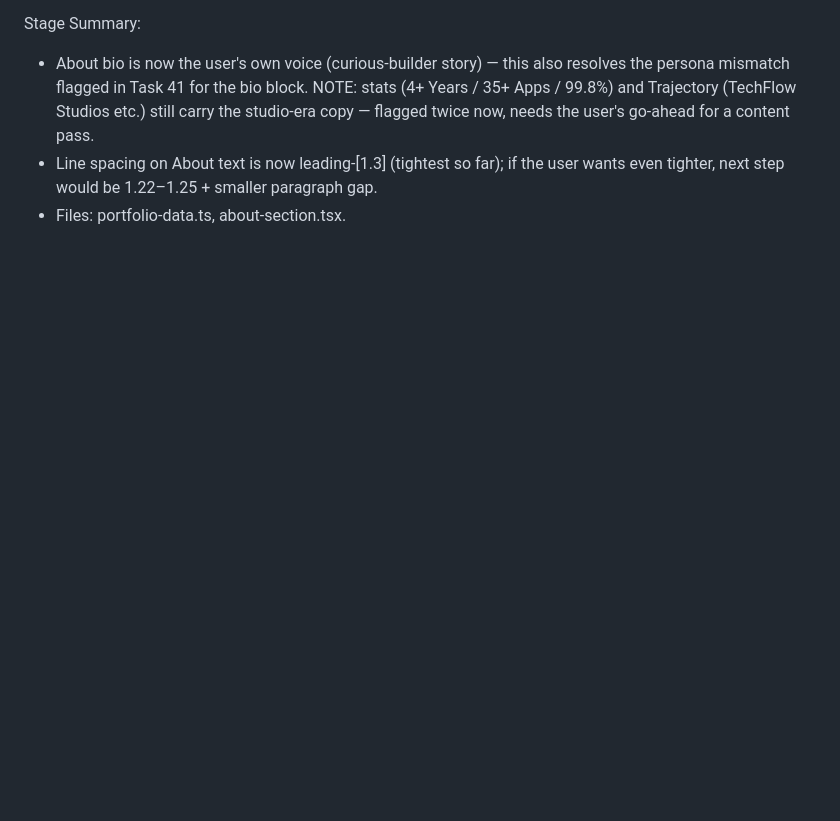
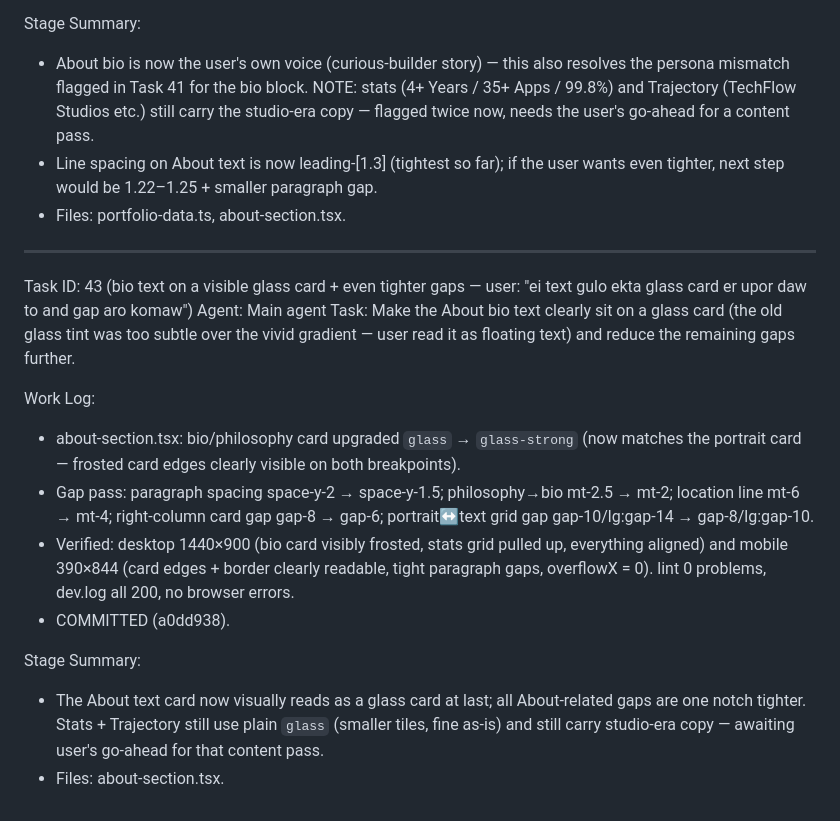
Before and after one commit to rayhan-404/New-portfolio, a Markdown page: worklog.md, the part around the change. GitHub-like rendering; blank space fills up the shorter version.

Commit message:
worklog: Task 43

```diff
--- a/worklog.md
+++ b/worklog.md
@@ -507,3 +507,18 @@ Stage Summary:
 - About bio is now the user's own voice (curious-builder story) — this also resolves the persona mismatch flagged in Task 41 for the bio block. NOTE: stats (4+ Years / 35+ Apps / 99.8%) and Trajectory (TechFlow Studios etc.) still carry the studio-era copy — flagged twice now, needs the user's go-ahead for a content pass.
 - Line spacing on About text is now leading-[1.3] (tightest so far); if the user wants even tighter, next step would be 1.22–1.25 + smaller paragraph gap.
 - Files: portfolio-data.ts, about-section.tsx.
+
+---
+Task ID: 43 (bio text on a visible glass card + even tighter gaps — user: "ei text gulo ekta glass card er upor daw to and gap aro komaw")
+Agent: Main agent
+Task: Make the About bio text clearly sit on a glass card (the old glass tint was too subtle over the vivid gradient — user read it as floating text) and reduce the remaining gaps further.
+
+Work Log:
+- about-section.tsx: bio/philosophy card upgraded `glass` → `glass-strong` (now matches the portrait card — frosted card edges clearly visible on both breakpoints).
+- Gap pass: paragraph spacing space-y-2 → space-y-1.5; philosophy→bio mt-2.5 → mt-2; location line mt-6 → mt-4; right-column card gap gap-8 → gap-6; portrait↔text grid gap gap-10/lg:gap-14 → gap-8/lg:gap-10.
+- Verified: desktop 1440×900 (bio card visibly frosted, stats grid pulled up, everything aligned) and mobile 390×844 (card edges + border clearly readable, tight paragraph gaps, overflowX = 0). lint 0 problems, dev.log all 200, no browser errors.
+- COMMITTED (a0dd938).
+
+Stage Summary:
+- The About text card now visually reads as a glass card at last; all About-related gaps are one notch tighter. Stats + Trajectory still use plain `glass` (smaller tiles, fine as-is) and still carry studio-era copy — awaiting user's go-ahead for that content pass.
+- Files: about-section.tsx.
```
